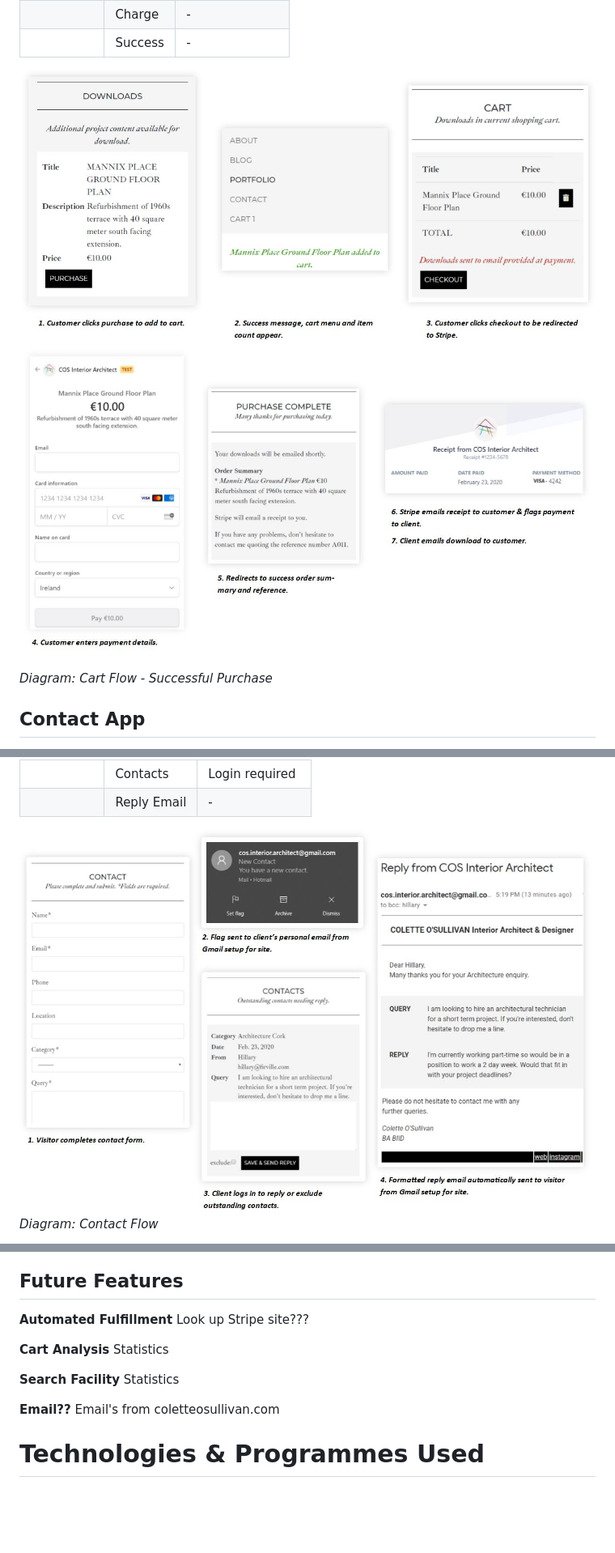
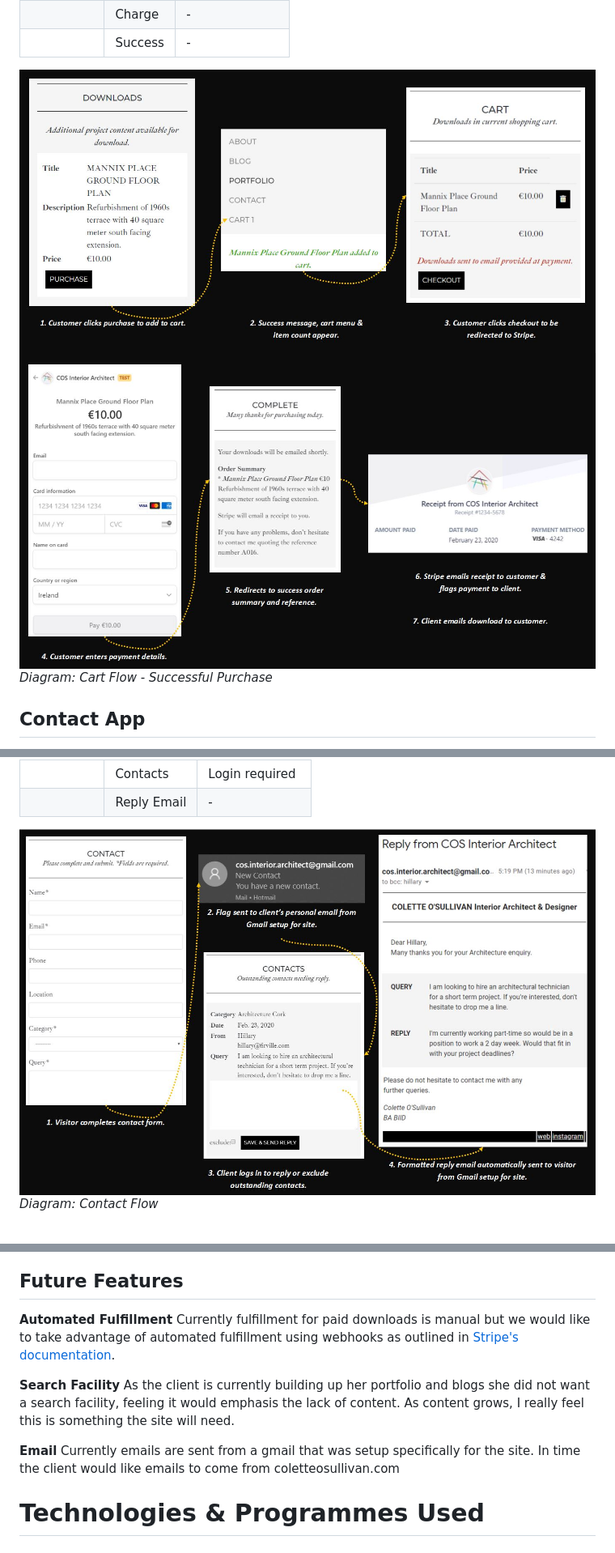
Before and after one commit to coderbeez/interior-architect, a Markdown page: README.md, 3 parts joined by grey strips. Shown: that part at 81% size. GitHub-like rendering; pictures changed too: wireframes/images/cart_flow1_dark.JPG (added), wireframes/images/cart_flow2_dark.JPG (added); blank space fills up the shorter version.

Commit message:
Update future features & dark images

```diff
--- a/README.md
+++ b/README.md
@@ -166,10 +166,8 @@ Email receipts: Automatic email receipts to your customers
 | | Charge | - |
 | | Success | - |
 
-![Contact Schema](https://github.com/coderbeez/interior-architect/blob/master/wireframes/images/cart_flow1.JPG)
-![Contact Schema](https://github.com/coderbeez/interior-architect/blob/master/wireframes/images/cart_flow2.JPG)
-
-
+![Successful Purchase 1](https://github.com/coderbeez/interior-architect/blob/master/wireframes/images/cart_flow1_dark.JPG)
+![Successful Purchase 2](https://github.com/coderbeez/interior-architect/blob/master/wireframes/images/cart_flow2_dark.JPG)
 *Diagram: Cart Flow - Successful Purchase*
 
 ## Contact App
@@ -188,5 +186,5 @@ Site visitors can contact the client by submitting a contact form. New contacts
 | | Contacts | Login required |
 | | Reply Email | - |
 
-![Contact Flow](https://github.com/coderbeez/interior-architect/blob/master/wireframes/images/contact_flow.JPG)
+![Contact Flow](https://github.com/coderbeez/interior-architect/blob/master/wireframes/images/contact_flow_dark.JPG)
 *Diagram: Contact Flow*
@@ -218,13 +207,11 @@ The client needed an interface to allow content updates. Having walked her throu
 
 ## Future Features
 
-**Automated Fulfillment** Look up Stripe site???
+**Automated Fulfillment** Currently fulfillment for paid downloads is manual but we would like to take advantage of automated fulfillment using webhooks as outlined in [Stripe's documentation](https://stripe.com/docs/payments/checkout/fulfillment#webhooks).
 
-**Cart Analysis** Statistics
+**Search Facility** As the client is currently building up her portfolio and blogs she did not want a search facility, feeling it would emphasis the lack of content. As content grows, I really feel this is something the site will need.
 
-**Search Facility** Statistics
-
-**Email??** Email's from coletteosullivan.com
+**Email** Currently emails are sent from a gmail that was setup specifically for the site. In time the client would like emails to come from coletteosullivan.com
 
 # Technologies & Programmes Used
 
```
Also changed, not shown: other parts of README.md (+2 -11 lines), wireframes/images/django_admin.JPG.
